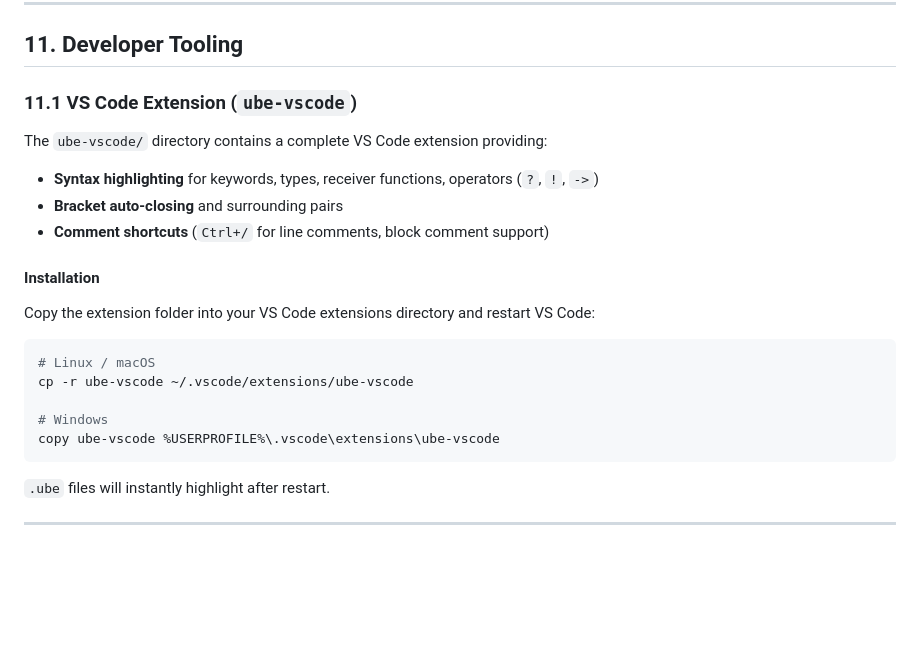
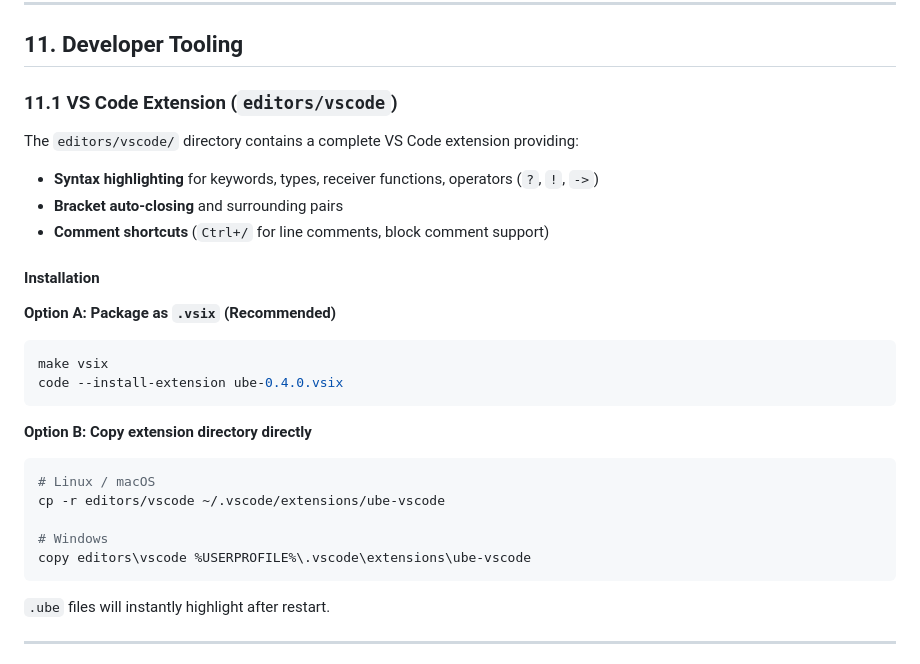
Before and after one commit to JohnEsleyer/ube, a Markdown page: README.md, the part around the change. Rendered like a GitHub page; blank space fills up the shorter version.

Commit message:
docs: update VS Code extension path to editors/vscode

````diff
--- a/README.md
+++ b/README.md
@@ -565,22 +565,28 @@ with `-pthread`.
 
 ## 11. Developer Tooling
 
-### 11.1 VS Code Extension (`ube-vscode`)
+### 11.1 VS Code Extension (`editors/vscode`)
 
-The `ube-vscode/` directory contains a complete VS Code extension providing:
+The `editors/vscode/` directory contains a complete VS Code extension providing:
 - **Syntax highlighting** for keywords, types, receiver functions, operators (`?`, `!`, `->`)
 - **Bracket auto-closing** and surrounding pairs
 - **Comment shortcuts** (`Ctrl+/` for line comments, block comment support)
 
 #### Installation
-Copy the extension folder into your VS Code extensions directory and restart VS Code:
 
+**Option A: Package as `.vsix` (Recommended)**
+```bash
+make vsix
+code --install-extension ube-0.4.0.vsix
+```
+
+**Option B: Copy extension directory directly**
 ```bash
 # Linux / macOS
-cp -r ube-vscode ~/.vscode/extensions/ube-vscode
+cp -r editors/vscode ~/.vscode/extensions/ube-vscode
 
 # Windows
-copy ube-vscode %USERPROFILE%\.vscode\extensions\ube-vscode
+copy editors\vscode %USERPROFILE%\.vscode\extensions\ube-vscode
 ```
 
 `.ube` files will instantly highlight after restart.
````
